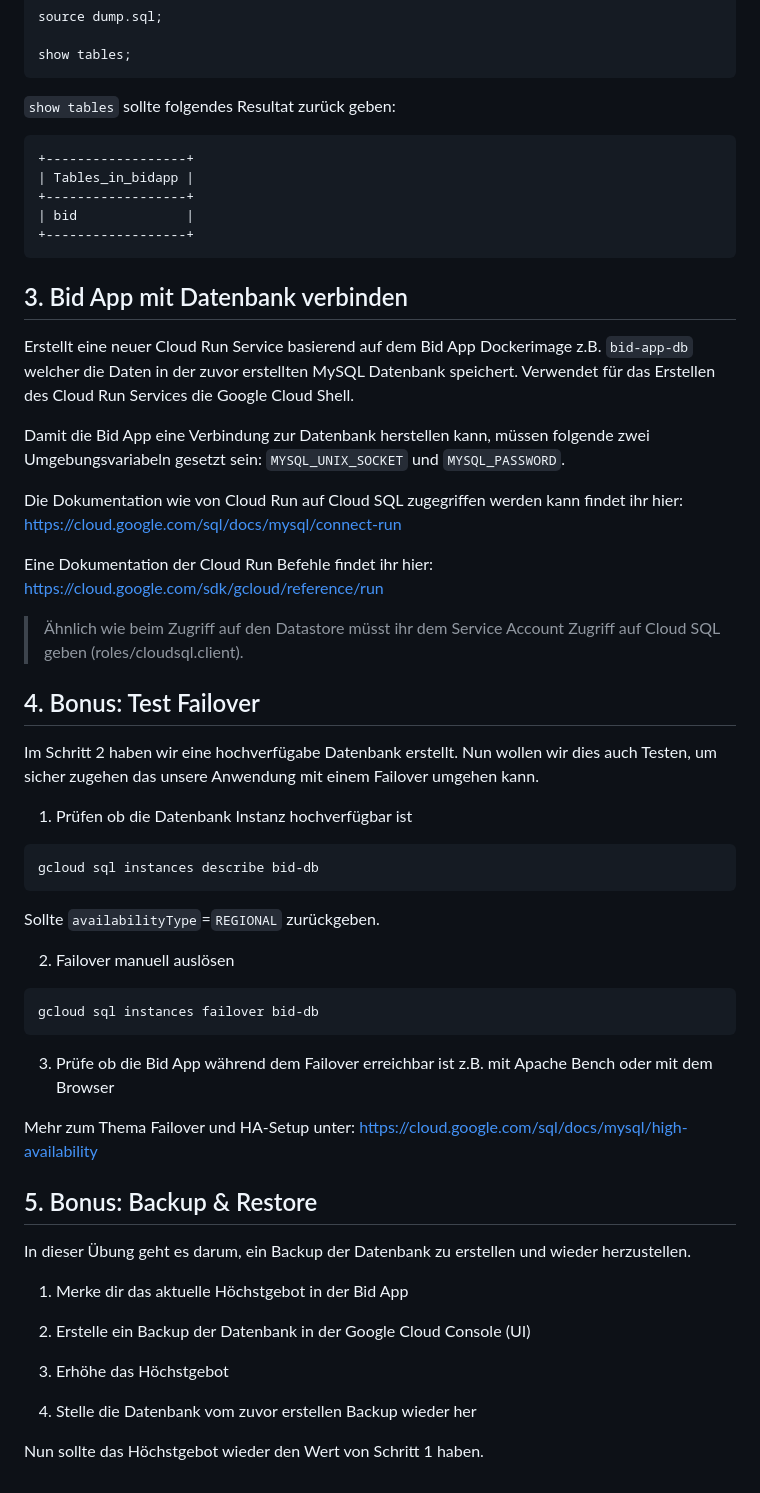
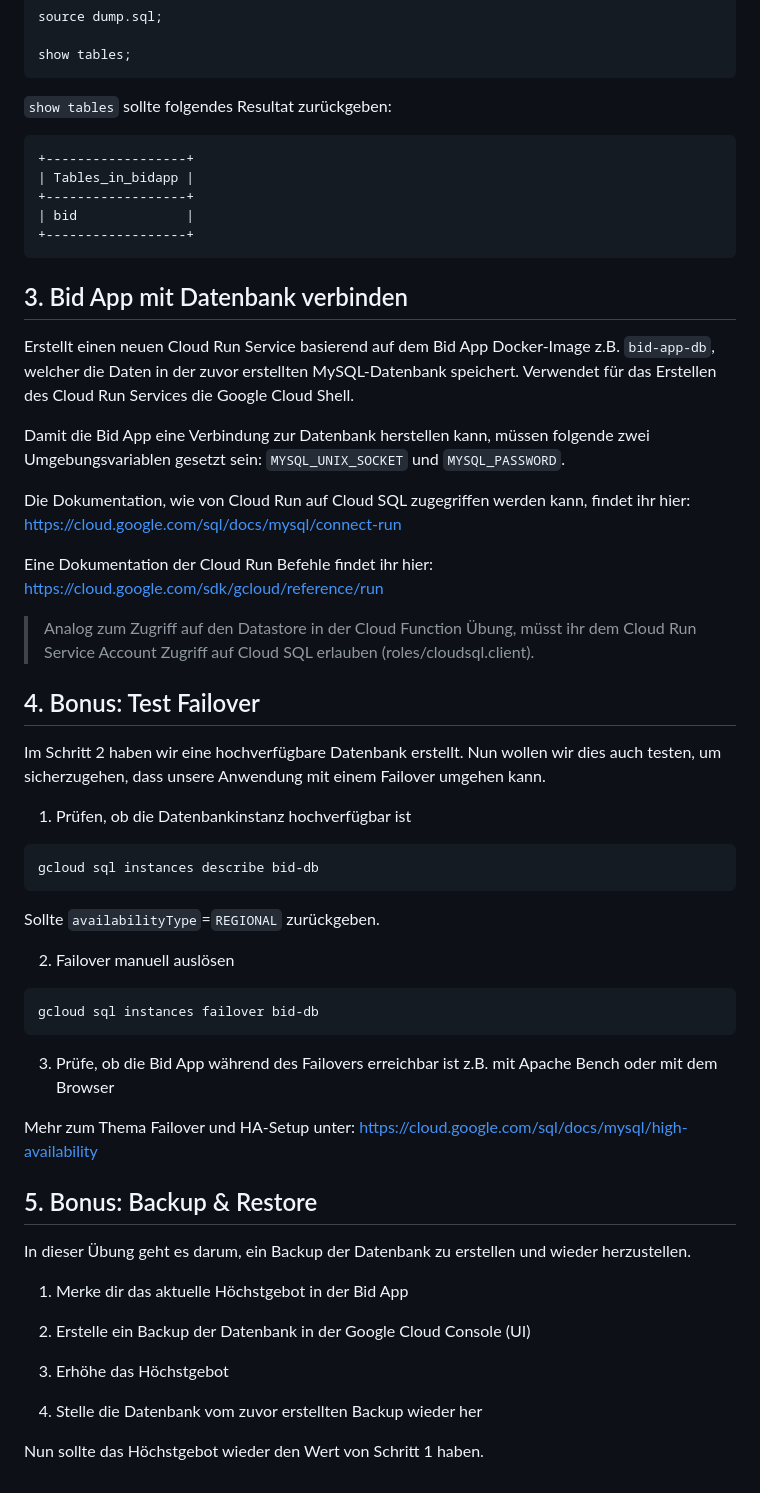
Before and after one commit to mat1/cascld, a Markdown page: paas-2/database.md, the part around one of its changes. Drawn GitHub-style.

Commit message:
Fix typos

````diff
--- a/paas-2/database.md
+++ b/paas-2/database.md
@@ -43,7 +43,7 @@ source dump.sql;
 show tables;
 ```
 
-`show tables` sollte folgendes Resultat zurück geben:
+`show tables` sollte folgendes Resultat zurückgeben:
 
 ```sh
 +------------------+
@@ -55,22 +55,22 @@ show tables;
 
 ## 3. Bid App mit Datenbank verbinden
 
-Erstellt eine neuer Cloud Run Service basierend auf dem Bid App Dockerimage z.B. `bid-app-db` welcher die Daten in der zuvor erstellten MySQL Datenbank speichert.
+Erstellt einen neuen Cloud Run Service basierend auf dem Bid App Docker-Image z.B. `bid-app-db`, welcher die Daten in der zuvor erstellten MySQL-Datenbank speichert.
 Verwendet für das Erstellen des Cloud Run Services die Google Cloud Shell.
 
-Damit die Bid App eine Verbindung zur Datenbank herstellen kann, müssen folgende zwei Umgebungsvariabeln gesetzt sein: `MYSQL_UNIX_SOCKET` und `MYSQL_PASSWORD`.
+Damit die Bid App eine Verbindung zur Datenbank herstellen kann, müssen folgende zwei Umgebungsvariablen gesetzt sein: `MYSQL_UNIX_SOCKET` und `MYSQL_PASSWORD`.
 
-Die Dokumentation wie von Cloud Run auf Cloud SQL zugegriffen werden kann findet ihr hier: https://cloud.google.com/sql/docs/mysql/connect-run
+Die Dokumentation, wie von Cloud Run auf Cloud SQL zugegriffen werden kann, findet ihr hier: https://cloud.google.com/sql/docs/mysql/connect-run
 
 Eine Dokumentation der Cloud Run Befehle findet ihr hier: https://cloud.google.com/sdk/gcloud/reference/run
 
-> Ähnlich wie beim Zugriff auf den Datastore müsst ihr dem Service Account Zugriff auf Cloud SQL geben (roles/cloudsql.client).
+> Analog zum Zugriff auf den Datastore in der Cloud Function Übung, müsst ihr dem Cloud Run Service Account Zugriff auf Cloud SQL erlauben (roles/cloudsql.client).
 
 ## 4. Bonus: Test Failover
 
-Im Schritt 2 haben wir eine hochverfügabe Datenbank erstellt. Nun wollen wir dies auch Testen, um sicher zugehen das unsere Anwendung mit einem Failover umgehen kann.
+Im Schritt 2 haben wir eine hochverfügbare Datenbank erstellt. Nun wollen wir dies auch testen, um sicherzugehen, dass unsere Anwendung mit einem Failover umgehen kann.
 
-1. Prüfen ob die Datenbank Instanz hochverfügbar ist
+1. Prüfen, ob die Datenbankinstanz hochverfügbar ist
 
 ```sh
 gcloud sql instances describe bid-db
@@ -84,7 +84,7 @@ Sollte `availabilityType`=`REGIONAL` zurückgeben.
 gcloud sql instances failover bid-db
 ```
 
-3. Prüfe ob die Bid App während dem Failover erreichbar ist z.B. mit Apache Bench oder mit dem Browser
+3. Prüfe, ob die Bid App während des Failovers erreichbar ist z.B. mit Apache Bench oder mit dem Browser
 
 Mehr zum Thema Failover und HA-Setup unter: https://cloud.google.com/sql/docs/mysql/high-availability
 
@@ -98,6 +98,6 @@ In dieser Übung geht es darum, ein Backup der Datenbank zu erstellen und wieder
 
 3. Erhöhe das Höchstgebot
 
-4. Stelle die Datenbank vom zuvor erstellen Backup wieder her
+4. Stelle die Datenbank vom zuvor erstellten Backup wieder her
 
 Nun sollte das Höchstgebot wieder den Wert von Schritt 1 haben.
````
Also changed, not shown: other parts of paas-2/database.md (+2 -2 lines).
